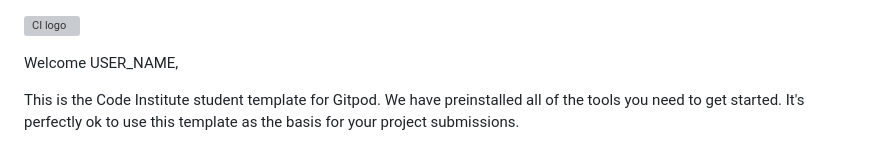
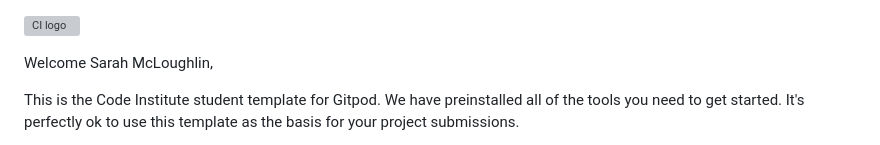
Before and after one commit to sarahmclo/colourway, a Markdown page: README.md, the part around the change. GitHub-like rendering; grey boxes are pictures that could not be loaded.

```diff
--- a/README.md
+++ b/README.md
@@ -1,6 +1,6 @@
 ![CI logo](https://codeinstitute.s3.amazonaws.com/fullstack/ci_logo_small.png)
 
-Welcome USER_NAME,
+Welcome Sarah McLoughlin,
 
 This is the Code Institute student template for Gitpod. We have preinstalled all of the tools you need to get started. It's perfectly ok to use this template as the basis for your project submissions.
 
```
